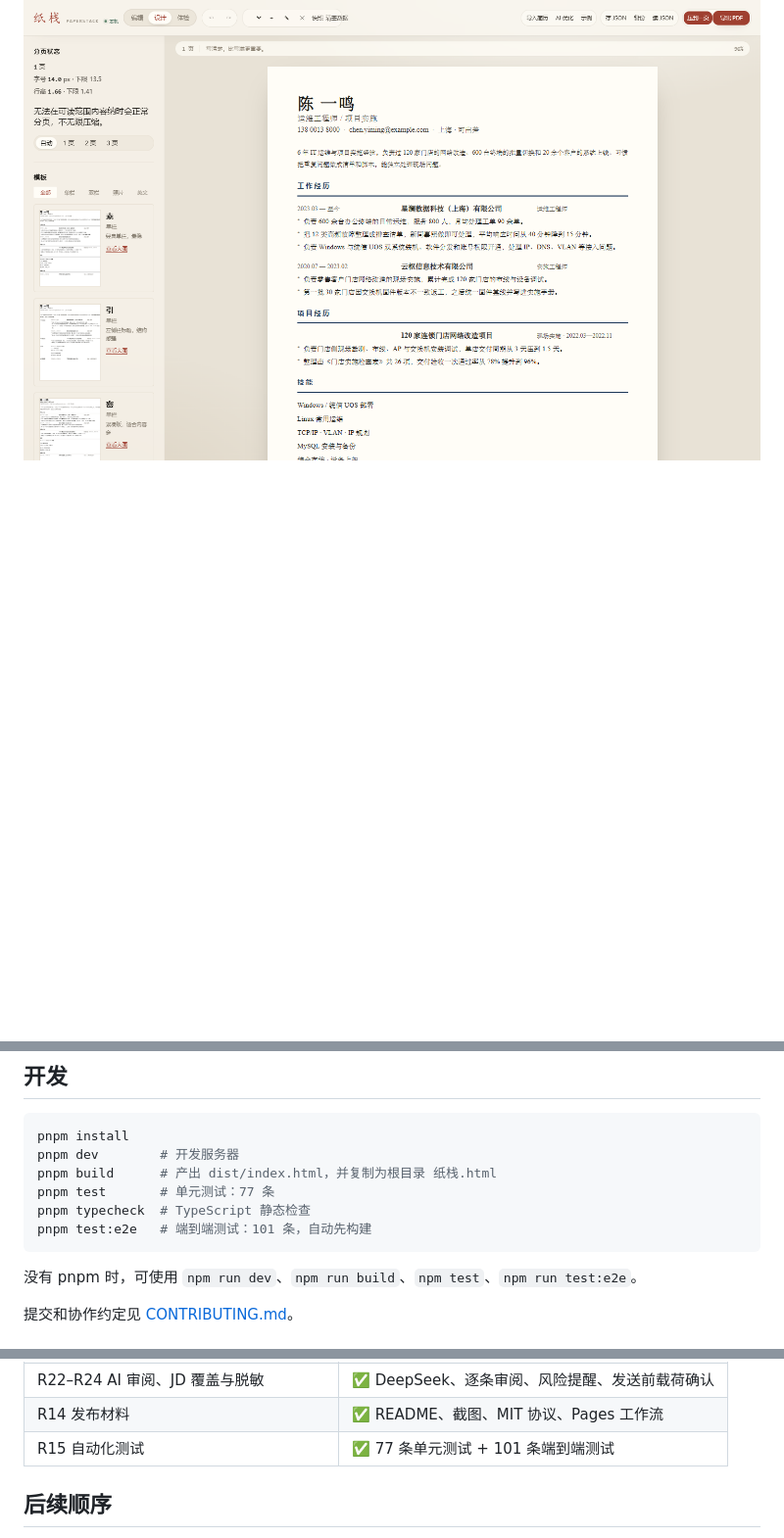
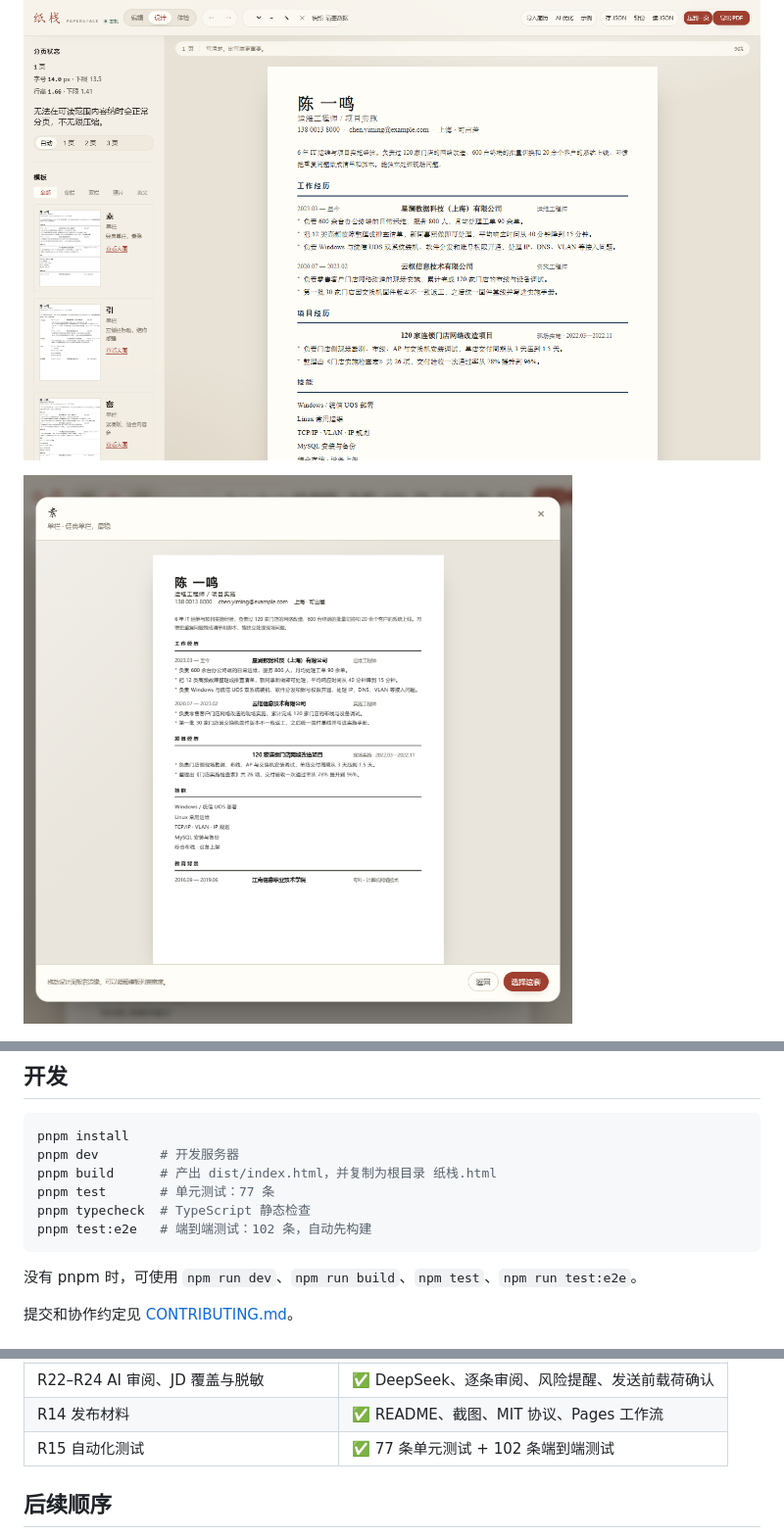
Before and after one commit to mi1umi1u/paperstack-resume, a Markdown page: README.md, 3 parts joined by grey strips. Shown at 98% size. Drawn GitHub-style; pictures changed too: docs/screenshots/gallery-preview.png (added); blank space fills up the shorter version.

````diff
--- a/README.md
+++ b/README.md
@@ -30,6 +30,8 @@
 
 ![模板与分页](docs/screenshots/gallery.png)
 
+![模板大图预览](docs/screenshots/gallery-preview.png)
+
 ![DeepSeek JD 覆盖分析](docs/screenshots/deepseek-jd.png)
 
 ![可验证规则的简历体检](docs/screenshots/audit.png)
@@ -52,7 +54,7 @@ pnpm dev        # 开发服务器
 pnpm build      # 产出 dist/index.html，并复制为根目录 纸栈.html
 pnpm test       # 单元测试：77 条
 pnpm typecheck  # TypeScript 静态检查
-pnpm test:e2e   # 端到端测试：101 条，自动先构建
+pnpm test:e2e   # 端到端测试：102 条，自动先构建
 ```
 
 没有 pnpm 时，可使用 `npm run dev`、`npm run build`、`npm test`、`npm run test:e2e`。
@@ -105,7 +107,7 @@ src/
 | R21 命名快照 | ✅ 创建、持久化、比较、恢复为新副本 |
 | R22–R24 AI 审阅、JD 覆盖与脱敏 | ✅ DeepSeek、逐条审阅、风险提醒、发送前载荷确认 |
 | R14 发布材料 | ✅ README、截图、MIT 协议、Pages 工作流 |
-| R15 自动化测试 | ✅ 77 条单元测试 + 101 条端到端测试 |
+| R15 自动化测试 | ✅ 77 条单元测试 + 102 条端到端测试 |
 
 ## 后续顺序
 
````
Also changed, not shown: CHANGELOG.md (+1 -0 lines), 项目进度书.md (+3 -2 lines), 6 other files.
